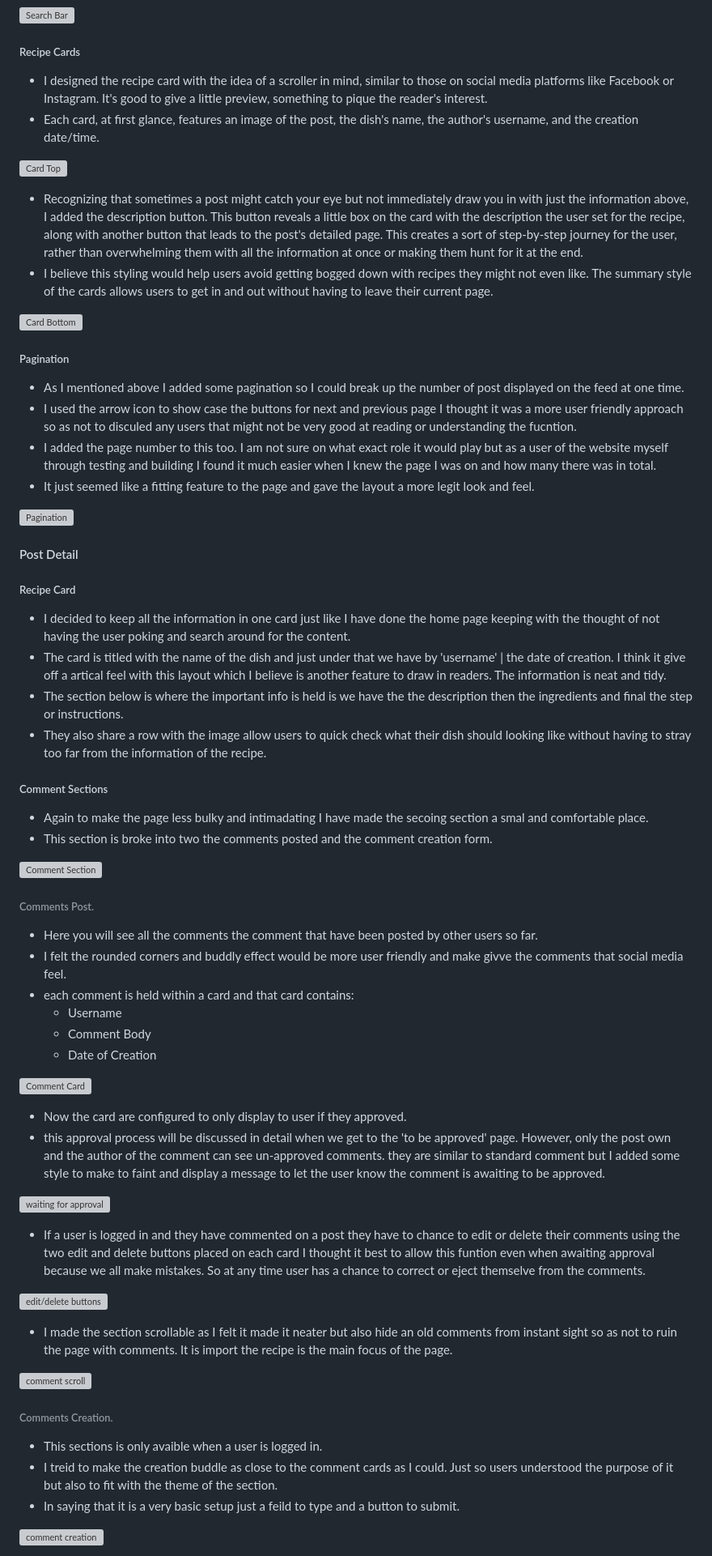
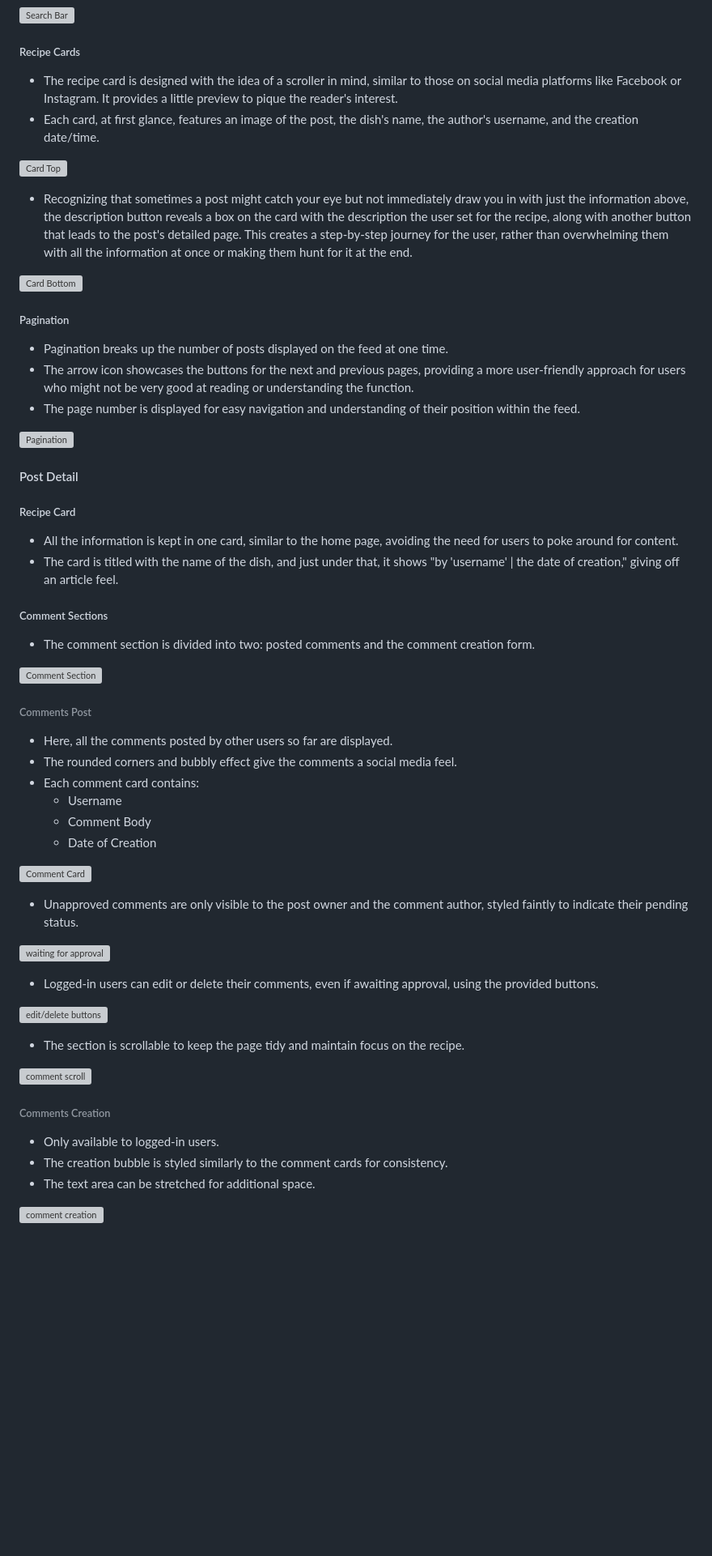
Before and after one commit to JAmcevoy/tiny-bites, a Markdown page: README.md, the part around one of its changes. Shown at 81% size. Rendered like a GitHub page; blank space fills up the shorter version; grey boxes are pictures that could not be loaded.

```diff
--- a/README.md
+++ b/README.md
@@ -80,22 +81,20 @@ Before embarking on the development journey, meticulous planning was undertaken
 
 ##### Recipe Cards
 
-- I designed the recipe card with the idea of a scroller in mind, similar to those on social media platforms like Facebook or Instagram. It's good to give a little preview, something to pique the reader's interest.
+- The recipe card is designed with the idea of a scroller in mind, similar to those on social media platforms like Facebook or Instagram. It provides a little preview to pique the reader's interest.
 - Each card, at first glance, features an image of the post, the dish's name, the author's username, and the creation date/time.
 
 ![Card Top](docs/card_top.png)
 
-- Recognizing that sometimes a post might catch your eye but not immediately draw you in with just the information above, I added the description button. This button reveals a little box on the card with the description the user set for the recipe, along with another button that leads to the post's detailed page. This creates a sort of step-by-step journey for the user, rather than overwhelming them with all the information at once or making them hunt for it at the end.
-- I believe this styling would help users avoid getting bogged down with recipes they might not even like. The summary style of the cards allows users to get in and out without having to leave their current page.
+- Recognizing that sometimes a post might catch your eye but not immediately draw you in with just the information above, the description button reveals a box on the card with the description the user set for the recipe, along with another button that leads to the post's detailed page. This creates a step-by-step journey for the user, rather than overwhelming them with all the information at once or making them hunt for it at the end.
 
 ![Card Bottom](docs/card_bottom.png)
 
 ##### Pagination
 
-- As I mentioned above I added some pagination so I could break up the number of post displayed on the feed at one time.
-- I used the arrow icon to show case the buttons for next and previous page I thought it was a more user friendly approach so as not to disculed any users that might not be very good at reading or understanding the fucntion.
-- I added the page number to this too. I am not sure on what exact role it would play but as a user of the website myself through testing and building I found it much easier when I knew the page I was on and how many there was in total.
-- It just seemed like a fitting feature to the page and gave the layout a more legit look and feel.
+- Pagination breaks up the number of posts displayed on the feed at one time.
+- The arrow icon showcases the buttons for the next and previous pages, providing a more user-friendly approach for users who might not be very good at reading or understanding the function.
+- The page number is displayed for easy navigation and understanding of their position within the feed.
 
 ![Pagination](docs/pagination.png)
 
@@ -103,13 +102,10 @@ Before embarking on the development journey, meticulous planning was undertaken
 
 ##### Recipe Card
 
-- I decided to keep all the information in one card just like I have done the home page keeping with the thought of not having the user poking and search around for the content.
-- The card is titled with the name of the dish and just under that we have by 'username' | the date of creation. I think it give off a artical feel with this layout which I believe is another feature to draw in readers. The information is neat and tidy.
-- The section below is where the important info is held is we have the the description then the ingredients and final the step or instructions.
-- They also share a row with the image allow users to quick check what their dish should looking like without having to stray too far from the information of the recipe.
+- All the information is kept in one card, similar to the home page, avoiding the need for users to poke around for content.
+- The card is titled with the name of the dish, and just under that, it shows "by 'username' | the date of creation," giving off an article feel.
 
 ##### Comment Sections
 
-- Again to make the page less bulky and intimadating I have made the secoing section a smal and comfortable place.
-- This section is broke into two the comments posted and the comment creation form.
+- The comment section is divided into two: posted comments and the comment creation form.
 
@@ -117,32 +113,31 @@ Before embarking on the development journey, meticulous planning was undertaken
 
-###### Comments Post.
+###### Comments Post
 
-- Here you will see all the comments the comment that have been posted by other users so far.
-- I felt the rounded corners and buddly effect would be more user friendly and make givve the comments that social media feel.
-- each comment is held within a card and that card contains:
+- Here, all the comments posted by other users so far are displayed.
+- The rounded corners and bubbly effect give the comments a social media feel.
+- Each comment card contains:
   - Username
   - Comment Body
   - Date of Creation
 
 ![Comment Card](docs/images)
 
-- Now the card are configured to only display to user if they approved.
-- this approval process will be discussed in detail when we get to the 'to be approved' page. However, only the post own and the author of the comment can see un-approved comments. they are similar to standard comment but I added some style to make to faint and display a message to let the user know the comment is awaiting to be approved.
+- Unapproved comments are only visible to the post owner and the comment author, styled faintly to indicate their pending status.
 
 ![waiting for approval](docs/images)
 
-- If a user is logged in and they have commented on a post they have to chance to edit or delete their comments using the two edit and delete buttons placed on each card I thought it best to allow this funtion even when awaiting approval because we all make mistakes. So at any time user has a chance to correct or eject themselve from the comments.
+- Logged-in users can edit or delete their comments, even if awaiting approval, using the provided buttons.
 
 ![edit/delete buttons](docs/images)
 
-- I made the section scrollable as I felt it made it neater but also hide an old comments from instant sight so as not to ruin the page with comments. It is import the recipe is the main focus of the page.
+- The section is scrollable to keep the page tidy and maintain focus on the recipe.
 
 ![comment scroll](docs/images)
 
-###### Comments Creation.
+###### Comments Creation
 
-- This sections is only avaible when a user is logged in.
-- I treid to make the creation buddle as close to the comment cards as I could. Just so users understood the purpose of it but also to fit with the theme of the section.
-- In saying that it is a very basic setup just a feild to type and a button to submit.
+- Only available to logged-in users.
+- The creation bubble is styled similarly to the comment cards for consistency.
+- The text area can be stretched for additional space.
 
 ![comment creation](docs/images)
```
Also changed, not shown: other parts of README.md (+45 -53 lines).
